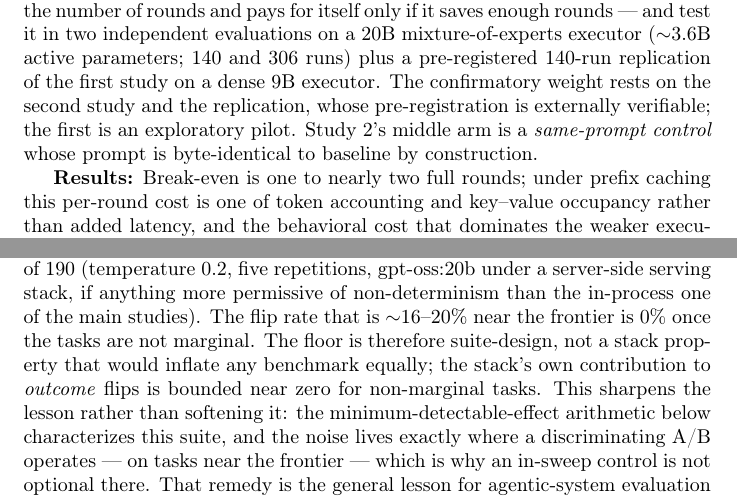
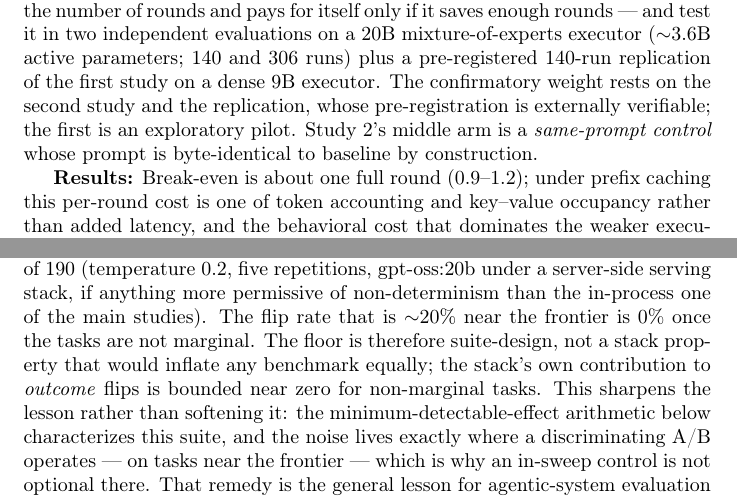
Before and after one commit to franciscoparrao/braze, a LaTeX paper (paper2/main.tex): two parts of pages 1 and 16 of 22, joined at a grey line, cut so that both start at the same text. Compiled offline with pdfLaTeX.

Commit message:
Paper 2: dos fixes de consistencia del /tex-review
- Abstract: "break-even one to nearly two full rounds" -> "about one full
  round (0.9-1.2)", consistente con la derivacion de §3 (DeltaR* =
  DeltaT*R_mem/T_base ~ 0.9-1.2) y con "about one full round" del propio §3.
  El "nearly two" no tenia soporte en ninguna configuracion medida.
- §6.3: "~16-20%" -> "~20%" para consistencia con los otros 6 usos del
  piso de ruido; el 16 (within-baseline 15,7%) no se reporta en el
  manuscrito, solo en el doc del sweep.

Ninguno toca datos ni conclusiones. Compila limpio (22 pags).

Co-Authored-By: Claude Opus 4.8 <noreply@anthropic.com>
Claude-Session: https://claude.ai/code/session_015YLynojdVuveD5QG7EaZrq

```diff
--- a/paper2/main.tex
+++ b/paper2/main.tex
@@ -82,7 +82,7 @@ pre-registration is externally verifiable; the first is an exploratory
 pilot. Study~2's middle arm is a \emph{same-prompt control} whose
 prompt is byte-identical to baseline by construction.
 
-\textbf{Results:} Break-even is one to nearly two full rounds; under
+\textbf{Results:} Break-even is about one full round ($0.9$--$1.2$); under
 prefix caching this per-round cost is one of token accounting and
 key--value occupancy rather than added latency, and the behavioral
 cost that dominates the weaker executor is separate. A human-written
@@ -965,7 +965,7 @@ non-determinism could flip an outcome --- produced \emph{zero} discordant
 pairs out of 190 (temperature 0.2, five repetitions, gpt-oss:20b under a
 server-side serving stack, if anything more permissive of non-determinism
 than the in-process one of the main studies). The flip rate that is
-$\sim$16--20\% near the frontier is $0\%$ once the tasks are not marginal.
+$\sim$20\% near the frontier is $0\%$ once the tasks are not marginal.
 The floor is therefore suite-design, not a stack property that would
 inflate any benchmark equally; the stack's own contribution to
 \emph{outcome} flips is bounded near zero for non-marginal tasks. This
```
